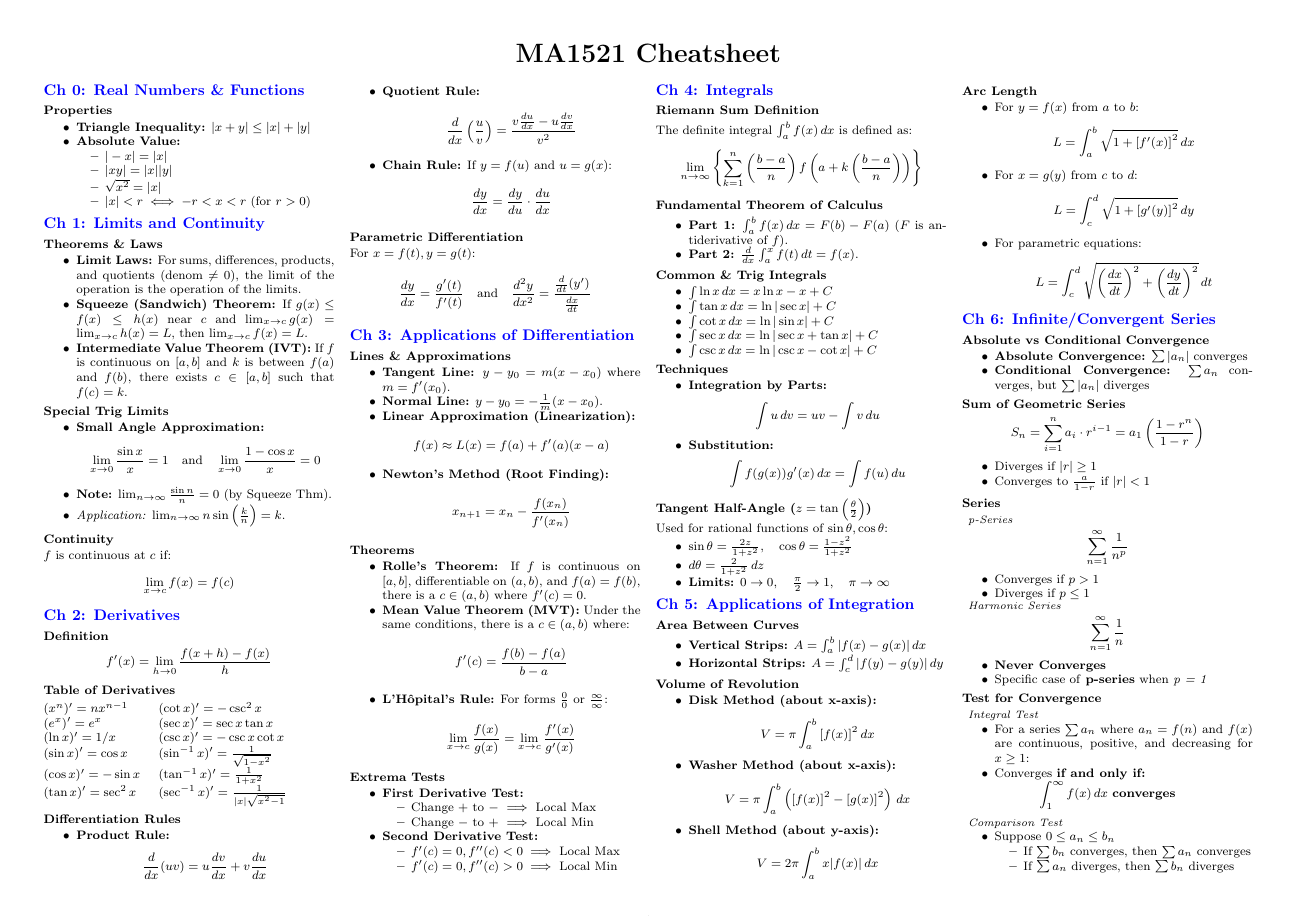
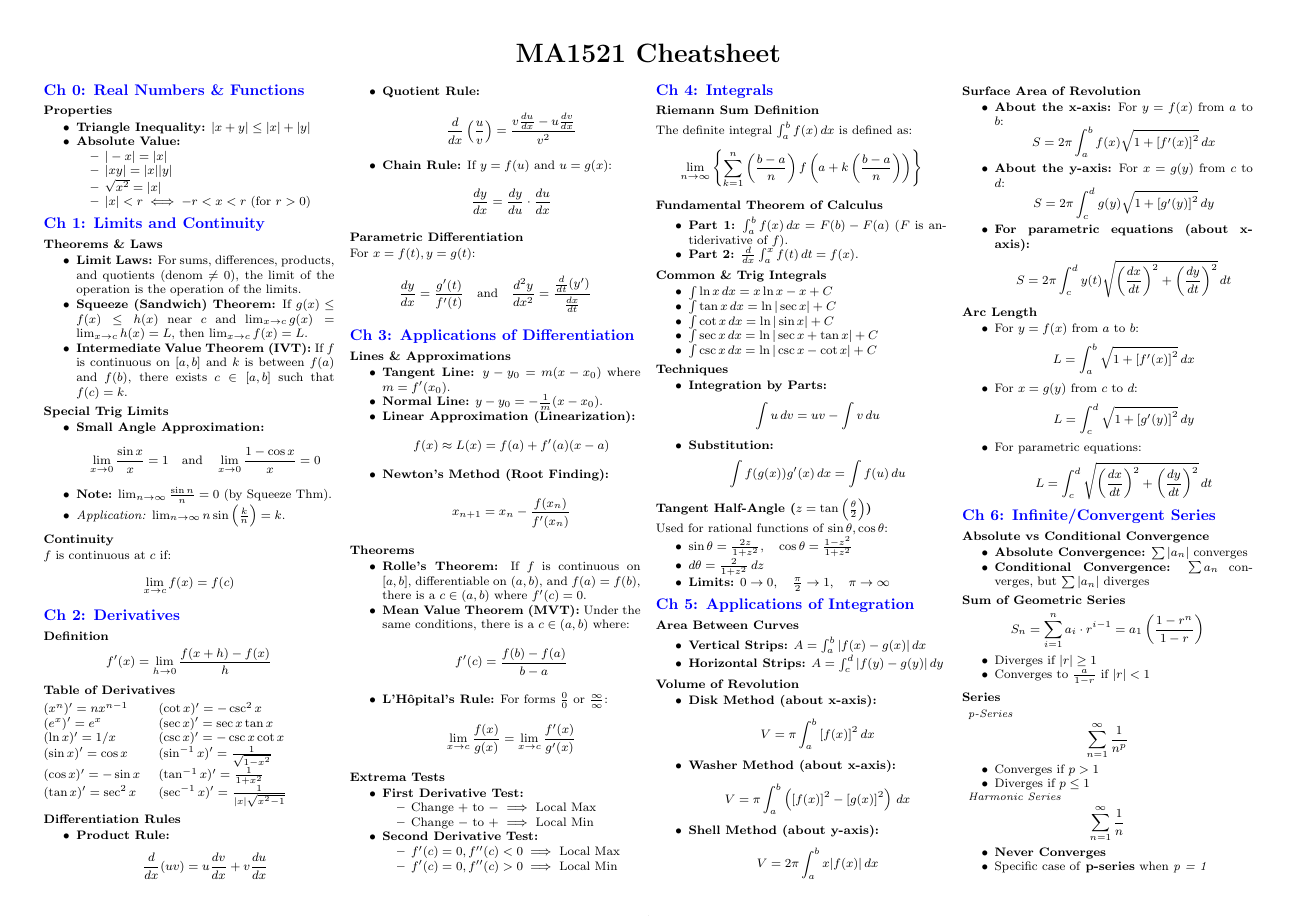
Before and after one commit to Sakthi-dev-tech/NUS-Cheatsheets, a LaTeX document (MA1521/main.tex): page 1 of 2. Compiled offline with pdfLaTeX.

Commit message:
Added section for SA of revolution

```diff
--- a/MA1521/main.tex
+++ b/MA1521/main.tex
@@ -185,6 +185,18 @@ Used for rational functions of $\sin\theta, \cos\theta$:
     \[ V = \pi \int_{a}^{b} \left({[f(x)]}^2 - {[g(x)]}^2\right) \, dx \]
     \item \textbf{Shell Method (about y-axis):}
     \[ V = 2\pi \int_{a}^{b} x|f(x)| \, dx \]
+\end{itemize}
+
+\subsection*{Surface Area of Revolution}
+\begin{itemize}
+    \item \textbf{About the x-axis:}
+    For $y = f(x)$ from $a$ to $b$:
+    \[ S = 2\pi \int_{a}^{b} f(x) \sqrt{1 + {[f'(x)]}^2} \, dx \]
+    \item \textbf{About the y-axis:}
+    For $x = g(y)$ from $c$ to $d$:
+    \[ S = 2\pi \int_{c}^{d} g(y) \sqrt{1 + {[g'(y)]}^2} \, dy \]
+    \item \textbf{For parametric equations (about x-axis):}
+    \[ S = 2\pi \int_c^d y(t) \sqrt{{\left(\frac{dx}{dt}\right)}^2 + {\left(\frac{dy}{dt}\right)}^2} \, dt \]
 \end{itemize}
 
 \subsection*{Arc Length}
```
Also changed, not shown: MA1521/main.pdf.
